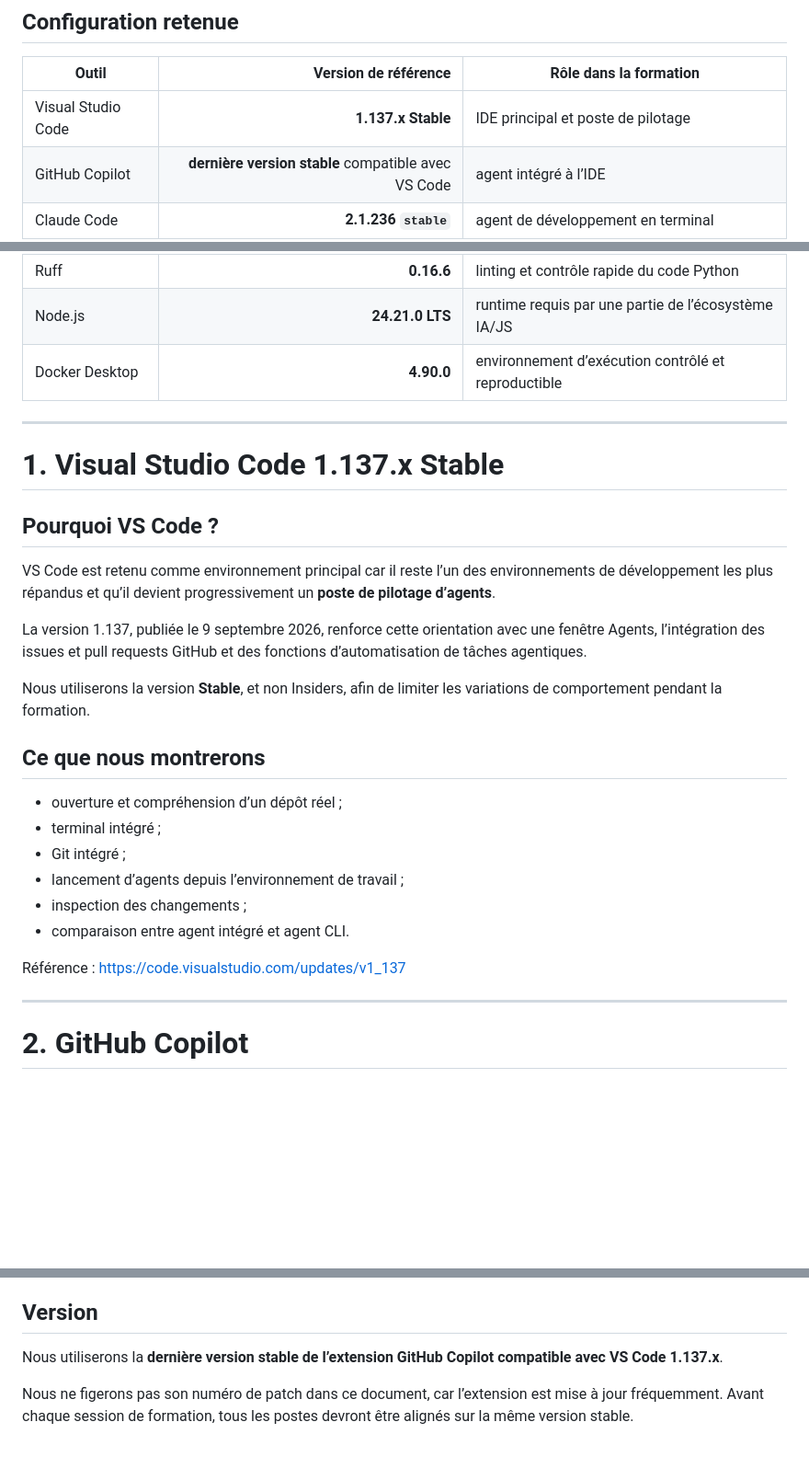
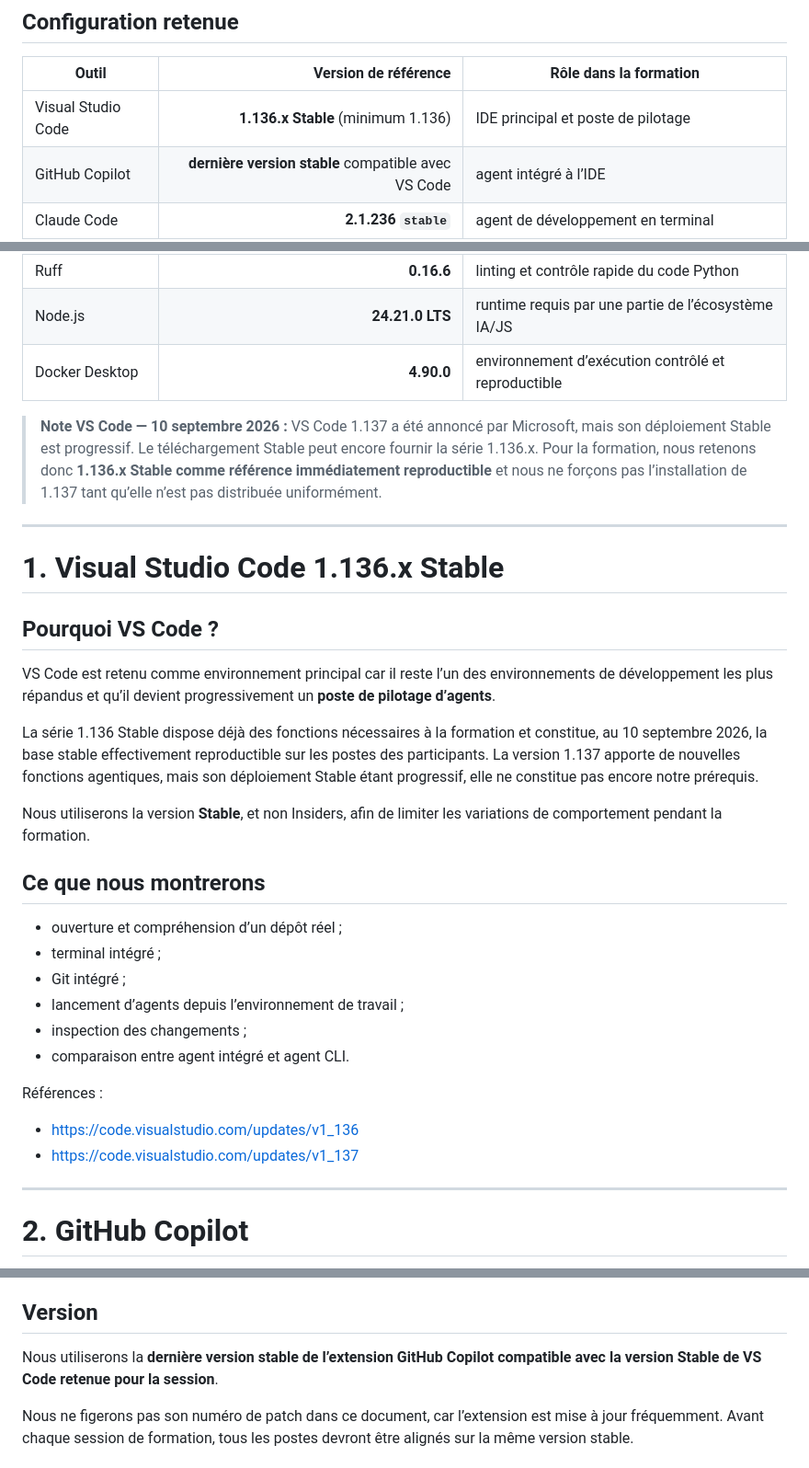
Before and after one commit to boscherj/agentic-software-engineering, a Markdown page: ENVIRONNEMENT.md, 3 parts joined by grey strips. Shown at 92% size. Drawn GitHub-style; blank space fills up the shorter version.

Commit message:
Correct VS Code reference version

```diff
--- a/ENVIRONNEMENT.md
+++ b/ENVIRONNEMENT.md
@@ -34,7 +34,7 @@ L’IDE reste le poste de pilotage, mais l’agent n’est pas lié à l’IDE :
 
 | Outil | Version de référence | Rôle dans la formation |
 |---|---:|---|
-| Visual Studio Code | **1.137.x Stable** | IDE principal et poste de pilotage |
+| Visual Studio Code | **1.136.x Stable** (minimum 1.136) | IDE principal et poste de pilotage |
 | GitHub Copilot | **dernière version stable** compatible avec VS Code | agent intégré à l’IDE |
 | Claude Code | **2.1.236 `stable`** | agent de développement en terminal |
 | OpenAI Codex CLI | **0.153.4** | second agent de développement en terminal |
@@ -46,15 +46,17 @@ L’IDE reste le poste de pilotage, mais l’agent n’est pas lié à l’IDE :
 | Node.js | **24.21.0 LTS** | runtime requis par une partie de l’écosystème IA/JS |
 | Docker Desktop | **4.90.0** | environnement d’exécution contrôlé et reproductible |
 
+> **Note VS Code — 10 septembre 2026 :** VS Code 1.137 a été annoncé par Microsoft, mais son déploiement Stable est progressif. Le téléchargement Stable peut encore fournir la série 1.136.x. Pour la formation, nous retenons donc **1.136.x Stable comme référence immédiatement reproductible** et nous ne forçons pas l’installation de 1.137 tant qu’elle n’est pas distribuée uniformément.
+
 ---
 
-# 1. Visual Studio Code 1.137.x Stable
+# 1. Visual Studio Code 1.136.x Stable
 
 ## Pourquoi VS Code ?
 
 VS Code est retenu comme environnement principal car il reste l’un des environnements de développement les plus répandus et qu’il devient progressivement un **poste de pilotage d’agents**.
 
-La version 1.137, publiée le 9 septembre 2026, renforce cette orientation avec une fenêtre Agents, l’intégration des issues et pull requests GitHub et des fonctions d’automatisation de tâches agentiques.
+La série 1.136 Stable dispose déjà des fonctions nécessaires à la formation et constitue, au 10 septembre 2026, la base stable effectivement reproductible sur les postes des participants. La version 1.137 apporte de nouvelles fonctions agentiques, mais son déploiement Stable étant progressif, elle ne constitue pas encore notre prérequis.
 
 Nous utiliserons la version **Stable**, et non Insiders, afin de limiter les variations de comportement pendant la formation.
 
@@ -67,7 +69,9 @@ Nous utiliserons la version **Stable**, et non Insiders, afin de limiter les var
 - inspection des changements ;
 - comparaison entre agent intégré et agent CLI.
 
-Référence : https://code.visualstudio.com/updates/v1_137
+Références :
+- https://code.visualstudio.com/updates/v1_136
+- https://code.visualstudio.com/updates/v1_137
 
 ---
 
@@ -85,7 +89,7 @@ Il est également particulièrement adapté à une formation utilisant GitHub co
 
 ## Version
 
-Nous utiliserons la **dernière version stable de l’extension GitHub Copilot compatible avec VS Code 1.137.x**.
+Nous utiliserons la **dernière version stable de l’extension GitHub Copilot compatible avec la version Stable de VS Code retenue pour la session**.
 
 Nous ne figerons pas son numéro de patch dans ce document, car l’extension est mise à jour fréquemment. Avant chaque session de formation, tous les postes devront être alignés sur la même version stable.
 
```
Also changed, not shown: other parts of ENVIRONNEMENT.md (+1 -1 lines).
